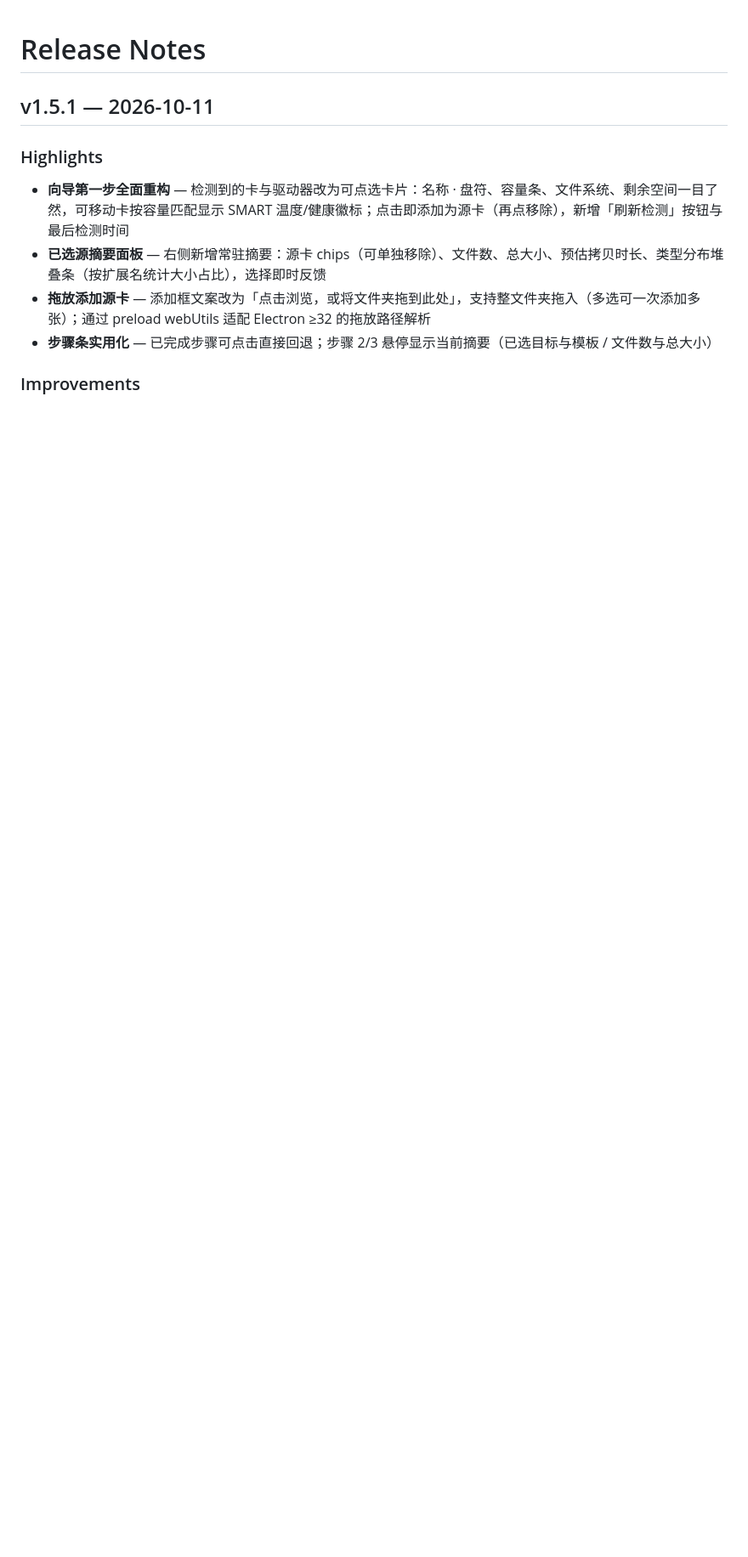
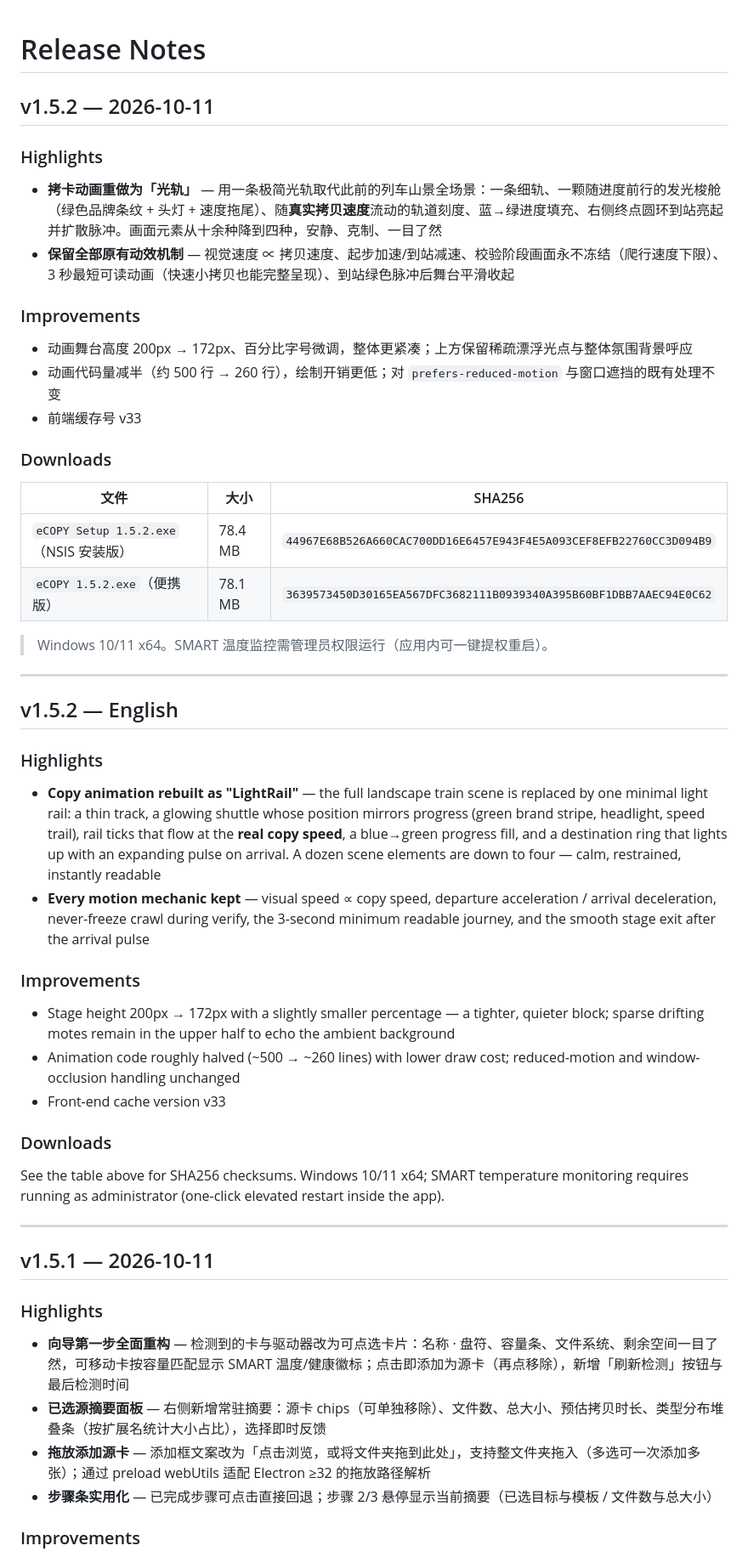
Before and after one commit to Zhonking/eCOPY, a Markdown page: RELEASE_NOTES.md, the part around the change. Shown at 85% size. GitHub-like rendering; blank space fills up the shorter version.

```diff
--- a/RELEASE_NOTES.md
+++ b/RELEASE_NOTES.md
@@ -1,4 +1,47 @@
 # Release Notes
+
+## v1.5.2 — 2026-10-11
+
+### Highlights
+
+- **拷卡动画重做为「光轨」** — 用一条极简光轨取代此前的列车山景全场景：一条细轨、一颗随进度前行的发光梭舱（绿色品牌条纹 + 头灯 + 速度拖尾）、随**真实拷贝速度**流动的轨道刻度、蓝→绿进度填充、右侧终点圆环到站亮起并扩散脉冲。画面元素从十余种降到四种，安静、克制、一目了然
+- **保留全部原有动效机制** — 视觉速度 ∝ 拷贝速度、起步加速/到站减速、校验阶段画面永不冻结（爬行速度下限）、3 秒最短可读动画（快速小拷贝也能完整呈现）、到站绿色脉冲后舞台平滑收起
+
+### Improvements
+
+- 动画舞台高度 200px → 172px、百分比字号微调，整体更紧凑；上方保留稀疏漂浮光点与整体氛围背景呼应
+- 动画代码量减半（约 500 行 → 260 行），绘制开销更低；对 `prefers-reduced-motion` 与窗口遮挡的既有处理不变
+- 前端缓存号 v33
+
+### Downloads
+
+| 文件 | 大小 | SHA256 |
+|---|---|---|
+| `eCOPY Setup 1.5.2.exe`（NSIS 安装版） | 78.4 MB | `44967E68B526A660CAC700DD16E6457E943F4E5A093CEF8EFB22760CC3D094B9` |
+| `eCOPY 1.5.2.exe`（便携版） | 78.1 MB | `3639573450D30165EA567DFC3682111B0939340A395B60BF1DBB7AAEC94E0C62` |
+
+> Windows 10/11 x64。SMART 温度监控需管理员权限运行（应用内可一键提权重启）。
+
+---
+
+## v1.5.2 — English
+
+### Highlights
+
+- **Copy animation rebuilt as "LightRail"** — the full landscape train scene is replaced by one minimal light rail: a thin track, a glowing shuttle whose position mirrors progress (green brand stripe, headlight, speed trail), rail ticks that flow at the **real copy speed**, a blue→green progress fill, and a destination ring that lights up with an expanding pulse on arrival. A dozen scene elements are down to four — calm, restrained, instantly readable
+- **Every motion mechanic kept** — visual speed ∝ copy speed, departure acceleration / arrival deceleration, never-freeze crawl during verify, the 3-second minimum readable journey, and the smooth stage exit after the arrival pulse
+
+### Improvements
+
+- Stage height 200px → 172px with a slightly smaller percentage — a tighter, quieter block; sparse drifting motes remain in the upper half to echo the ambient background
+- Animation code roughly halved (~500 → ~260 lines) with lower draw cost; reduced-motion and window-occlusion handling unchanged
+- Front-end cache version v33
+
+### Downloads
+
+See the table above for SHA256 checksums. Windows 10/11 x64; SMART temperature monitoring requires running as administrator (one-click elevated restart inside the app).
+
+---
 
 ## v1.5.1 — 2026-10-11
 
```
Also changed, not shown: README.md (+1 -1 lines), README_EN.md (+1 -1 lines).
